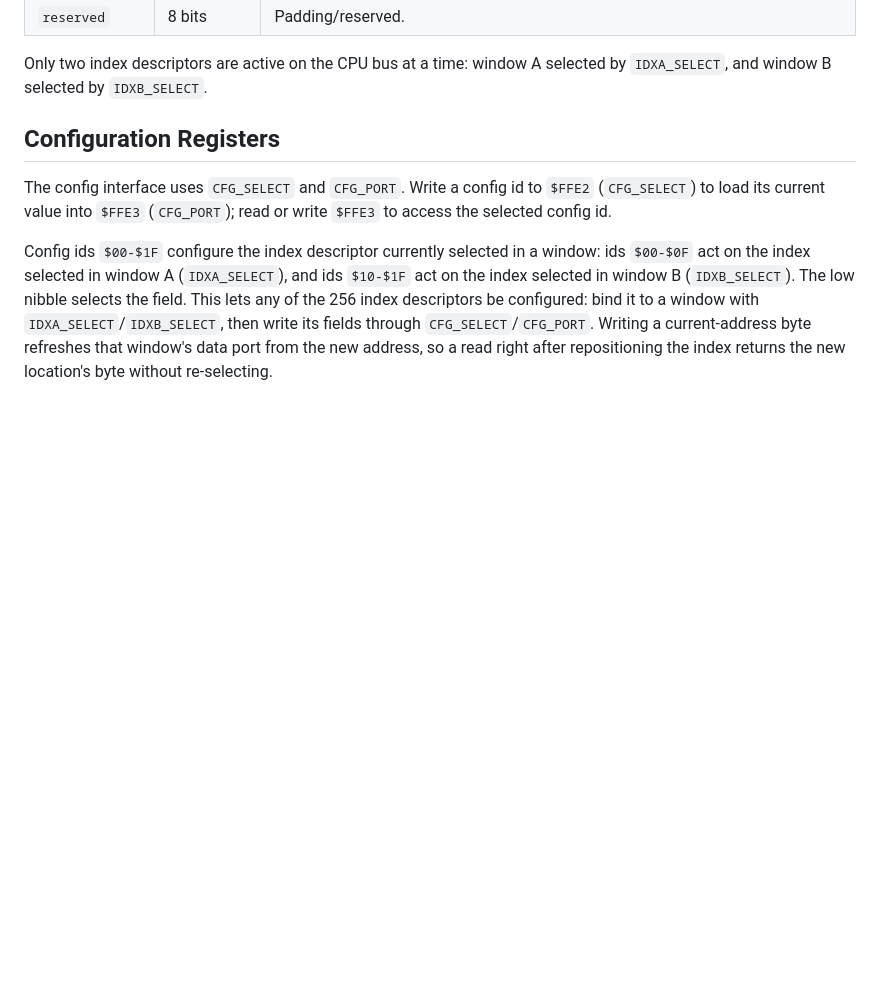
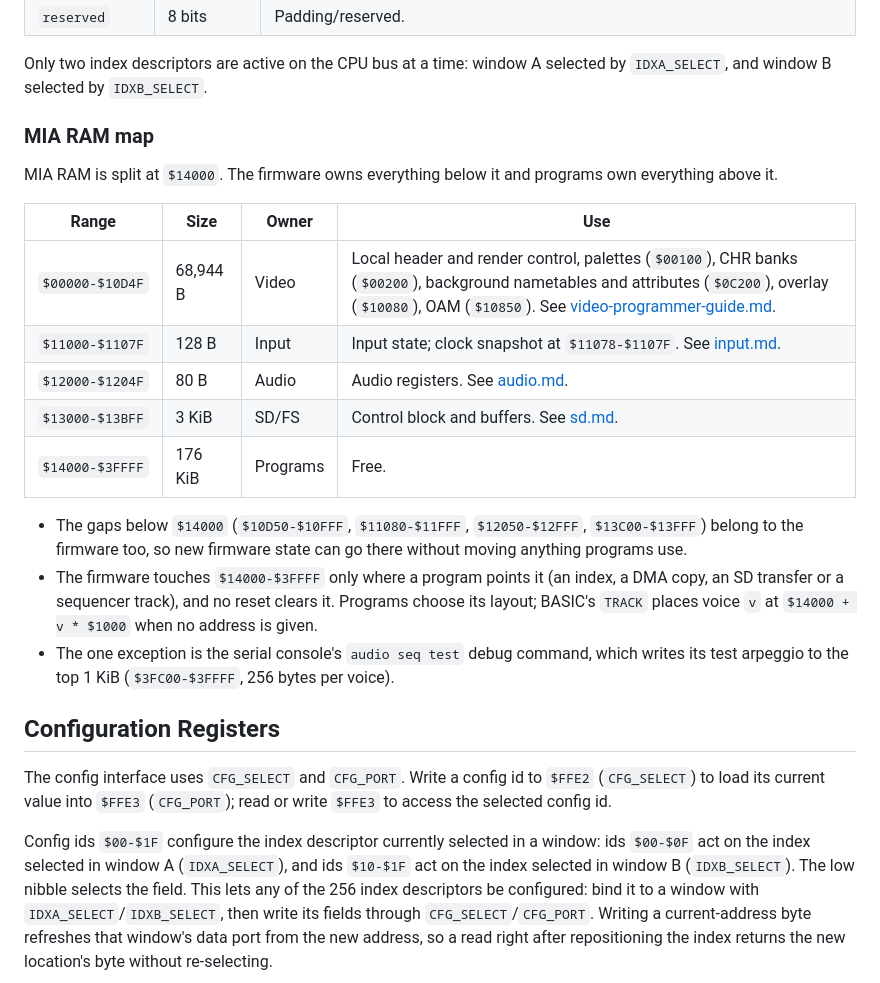
Before and after one commit to fran150/clementina-mia, a Markdown page: README.md, the part around the change. GitHub-like rendering; blank space fills up the shorter version.

Commit message:
docs: MIA RAM map, firmware below $14000, programs above
The README gets one table for all of MIA RAM: video, input, audio and
SD/FS state below $14000 belong to the firmware (gaps included, so new
firmware state has room), and $14000-$3FFFF is the programs' block.
audio-sequencer.md points at the map instead of calling the block
unclaimed.

Co-Authored-By: Claude Opus 5.5 (1M context) <noreply@anthropic.com>
Claude-Session: https://claude.ai/code/session_01DX8EBQoUFtPN4PgSfJTojh

```diff
--- a/README.md
+++ b/README.md
@@ -174,6 +174,30 @@ MIA reserves 256 KiB of RAM. It is accessed through 256 index descriptors, each
 | `reserved` | 8 bits | Padding/reserved. |
 
 Only two index descriptors are active on the CPU bus at a time: window A selected by `IDXA_SELECT`, and window B selected by `IDXB_SELECT`.
+
+### MIA RAM map
+
+MIA RAM is split at `$14000`. The firmware owns everything below it and
+programs own everything above it.
+
+| Range | Size | Owner | Use |
+| ----- | ---- | ----- | --- |
+| `$00000-$10D4F` | 68,944 B | Video | Local header and render control, palettes (`$00100`), CHR banks (`$00200`), background nametables and attributes (`$0C200`), overlay (`$10080`), OAM (`$10850`). See [video-programmer-guide.md](docs/video-programmer-guide.md). |
+| `$11000-$1107F` | 128 B | Input | Input state; clock snapshot at `$11078-$1107F`. See [input.md](docs/input.md). |
+| `$12000-$1204F` | 80 B | Audio | Audio registers. See [audio.md](docs/audio.md). |
+| `$13000-$13BFF` | 3 KiB | SD/FS | Control block and buffers. See [sd.md](docs/sd.md). |
+| `$14000-$3FFFF` | 176 KiB | Programs | Free. |
+
+- The gaps below `$14000` (`$10D50-$10FFF`, `$11080-$11FFF`,
+  `$12050-$12FFF`, `$13C00-$13FFF`) belong to the firmware too, so new
+  firmware state can go there without moving anything programs use.
+- The firmware touches `$14000-$3FFFF` only where a program points it (an
+  index, a DMA copy, an SD transfer or a sequencer track), and no reset clears
+  it. Programs choose its layout; BASIC's `TRACK` places voice `v` at
+  `$14000 + v * $1000` when no address is given.
+- The one exception is the serial console's `audio seq test` debug command,
+  which writes its test arpeggio to the top 1 KiB (`$3FC00-$3FFFF`, 256 bytes
+  per voice).
 
 ## Configuration Registers
 
```
Also changed, not shown: docs/audio-sequencer.md (+3 -3 lines).
